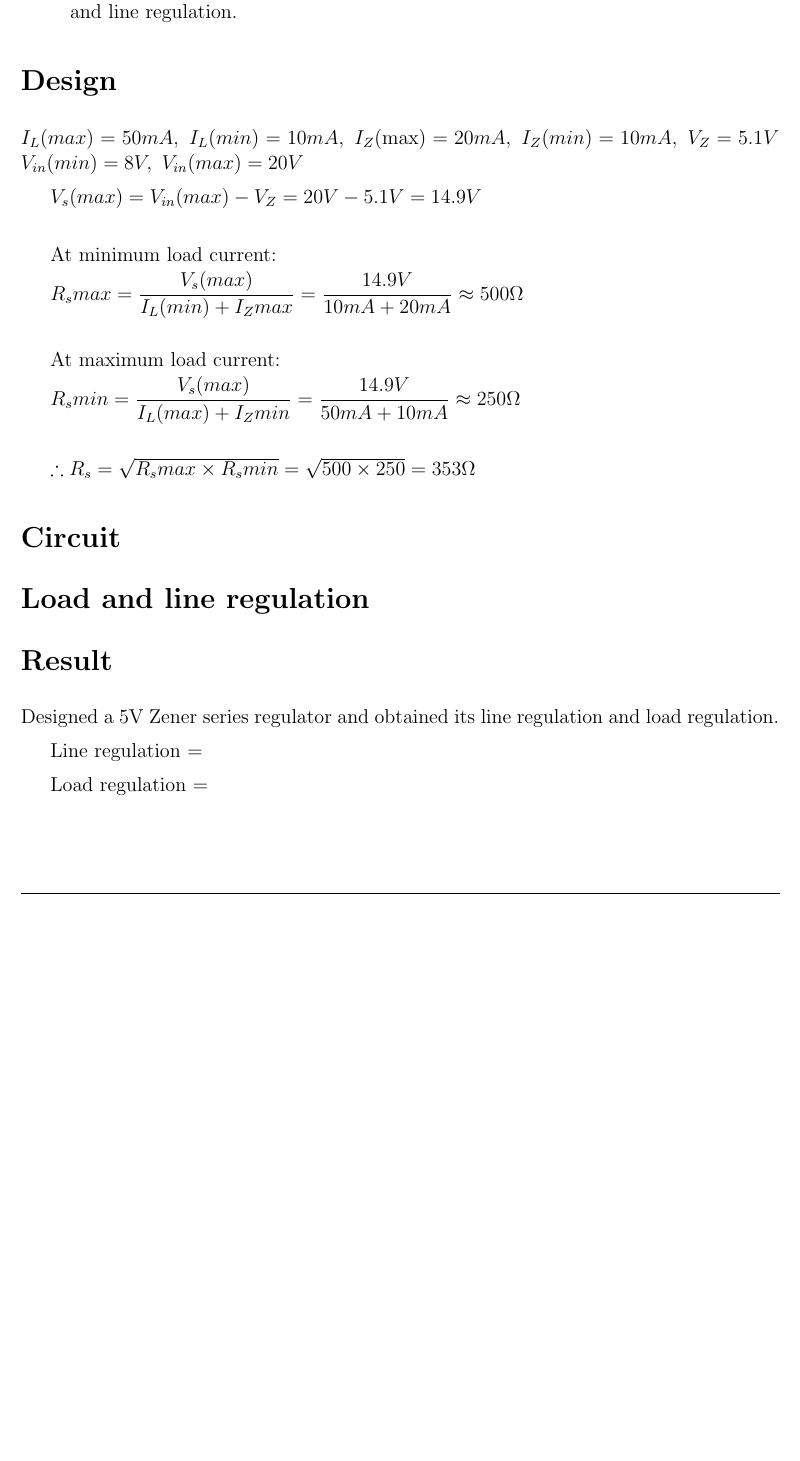
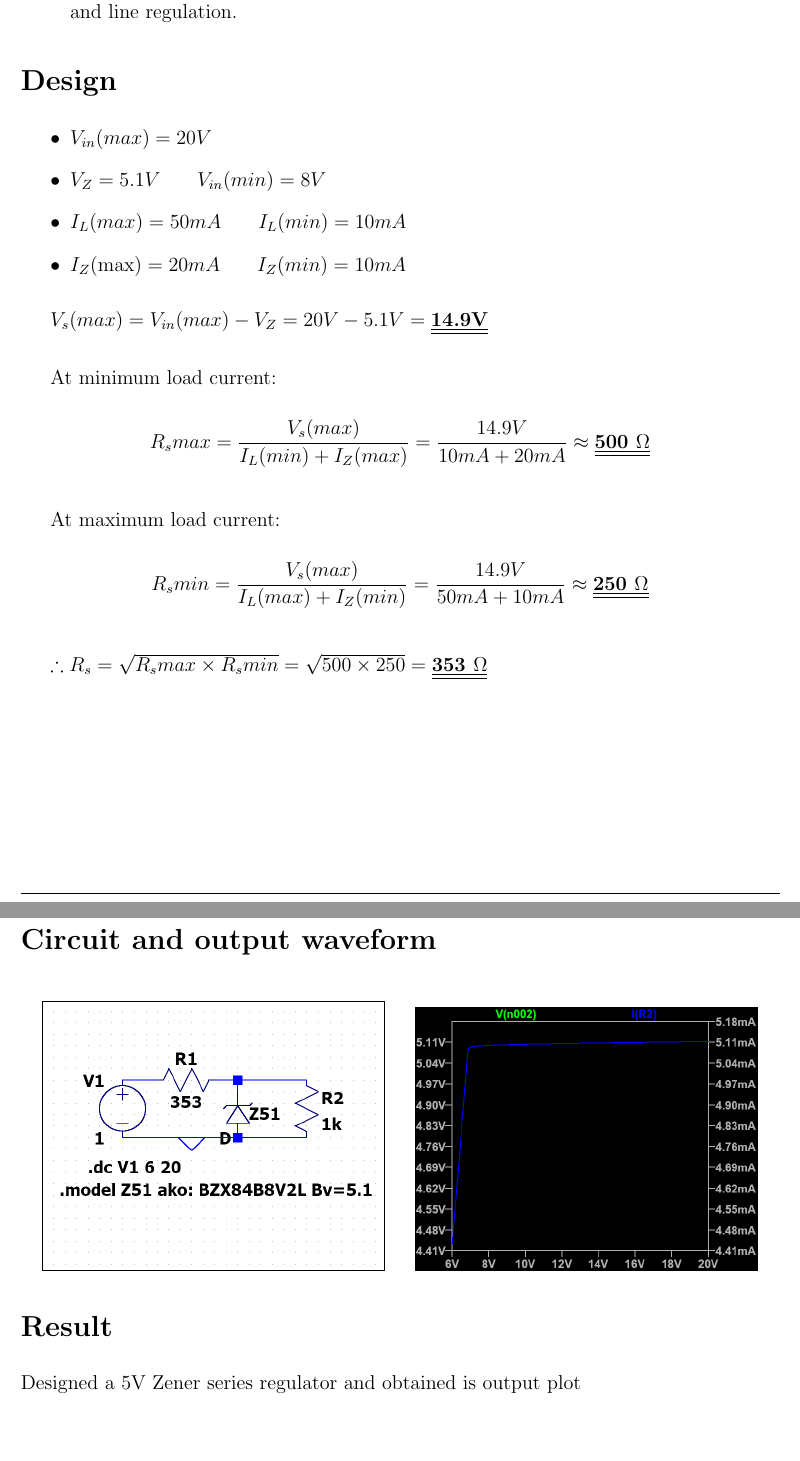
Before and after one commit to roopeshor/tex-works, a LaTeX problem sheet (EC lab/ec-assignment.tex): part of page 3 of 3 before the commit and two parts of pages 3 and 4 of 4 after it, the two joined at a grey line, cut so that both start at the same text, the shorter picture padded with empty space. Compiled offline with pdfLaTeX.

Commit message:
added zener

```diff
--- a/EC lab/ec-assignment.tex
+++ b/EC lab/ec-assignment.tex
@@ -14,7 +14,7 @@
             urlcolor  = orange,
             citecolor = blue,
             anchorcolor = blue]{hyperref}
-
+\usepackage{float}
 \usepackage{pgf}
 \usepackage{pgfpages}
 
@@ -46,6 +46,7 @@
 	\addcontentsline{toc}{subsection}{\protect\numberline{}#1}
 }
 
+\newcommand{\res}[1]{\textbf{\underline{\underline{#1}}}}
 
 \pagestyle{fancy}
 \fancyhead{}
@@ -55,7 +56,7 @@
 
 \fancyhead[C]{}
 \fancyfoot[R]{\ttbold{\thepage}}
-\fancyfoot[L]{\ttbold{Digital Stopwatch}}
+\fancyfoot[L]{}
 \addtolength{\headwidth}{\marginparwidth}
 \renewcommand{\headrulewidth}{0pt}
 \renewcommand{\footrulewidth}{.5pt}
@@ -120,32 +121,44 @@ Designed a 2 stage RC low pass filter. It's simulated cutoff frequency is found
 \end{enumerate}
 
 \usubsection{Design}
-$I_L(max) = 50mA, \ I_L(min) = 10mA, \ I_Z(\max) = 20mA, \ I_Z(min) = 10mA, \ V_Z = 5.1V$ \ $V_{in}(min) = 8V, \ V_{in}(max) = 20V$
+\begin{itemize}
+ \item $V_{in}(max) = 20V$
+ \item $V_Z = 5.1V$ \hspace*{.5cm} $V_{in}(min) = 8V$
+ \item $I_L(max) = 50mA$ \hspace*{.5cm} $I_L(min) = 10mA$
+ \item $I_Z(\max) = 20mA$ \hspace*{.5cm} $I_Z(min) = 10mA$
+\end{itemize}
 
-$V_s(max) = V_{in}(max) - V_Z = 20V - 5.1V = 14.9V$
+$V_s(max) = V_{in}(max) - V_Z = 20V - 5.1V = \res{14.9V}$
 
 \vspace*{.5cm}
 At minimum load current:
 
-$R_s{max} = \dfrac{V_s(max)}{I_L(min) + I_Z{max}} = \dfrac{14.9V}{10mA + 20mA} \approx 500 \Omega $
+$$R_s{max} = \dfrac{V_s(max)}{I_L(min) + I_Z(max)} = \dfrac{14.9V}{10mA + 20mA} \approx \res{500 $\Omega$} $$
 
 \vspace*{.5cm}
 At maximum load current:
 
-$R_s{min} = \dfrac{V_s(max)}{I_L(max) + I_Z{min}} = \dfrac{14.9V}{50mA + 10mA} \approx 250 \Omega $
+$$R_s{min} = \dfrac{V_s(max)}{I_L(max) + I_Z(min)} = \dfrac{14.9V}{50mA + 10mA} \approx \res{250 $\Omega$} $$
 
 \vspace*{.5cm}
-$\therefore R_s = \sqrt{R_s{max}\times R_s{min}} = \sqrt{500\times 250} = 353 \Omega$
+$\therefore R_s = \sqrt{R_s{max}\times R_s{min}} = \sqrt{500\times 250} = \res{353 $\Omega$}$
 
-\usubsection{Circuit}
-
-\usubsection{Load and line regulation}
-
+\usubsection{Circuit and output waveform}
+\begin{figure}[H]
+\centering
+	{%
+		\setlength{\fboxsep}{0pt}%
+		\setlength{\fboxrule}{.5pt}%
+		\fbox{\includegraphics*[width=.45\textwidth]{zener-ckt.png}}%
+	}%
+	\hspace*{.5cm}
+	{%
+		\setlength{\fboxsep}{0pt}%
+		\setlength{\fboxrule}{.5pt}%
+		\fbox{\includegraphics*[width=.45\textwidth]{zener-plot.png}}%
+	}%
+\end{figure}
 \usubsection{Result}
-Designed a 5V Zener series regulator and obtained its line regulation and load regulation.
-
-Line regulation =
-
-Load regulation =
+Designed a 5V Zener series regulator and obtained is output plot
 
 \end{document}
```
Also changed, not shown: EC lab/ec-assignment.pdf, EC lab/zener-ckt.png (added), EC lab/zener-plot.png (added).
